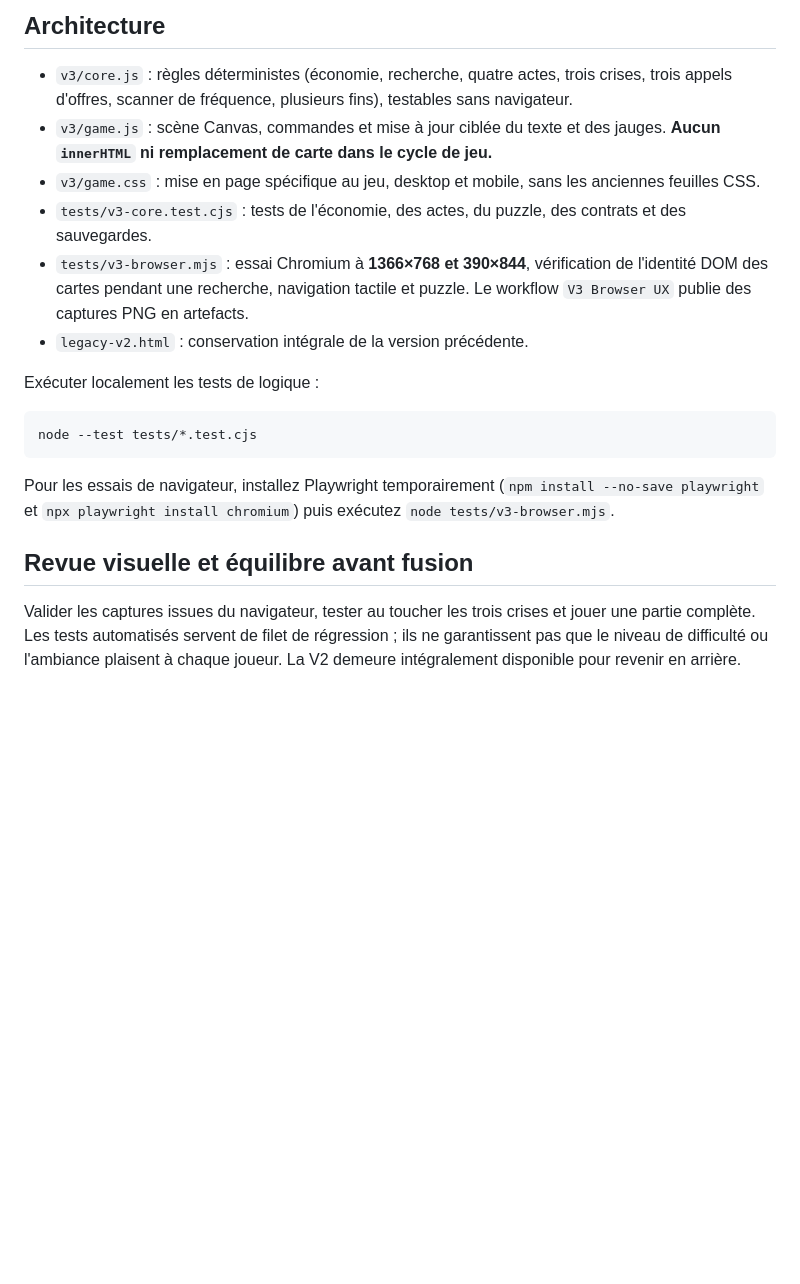
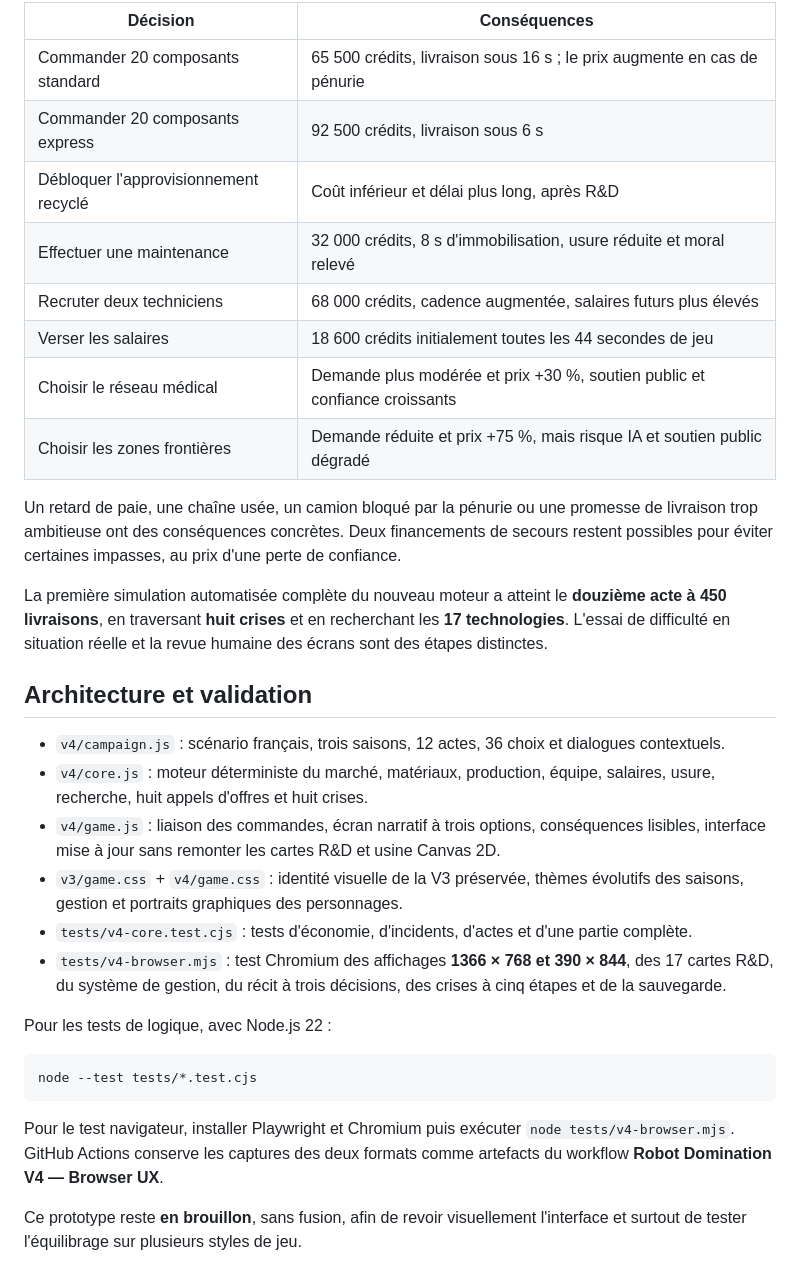
Before and after one commit to Epervios/Robot-Domination, a Markdown page: README.md, the part around one of its changes. Drawn GitHub-style; blank space fills up the shorter version.

````diff
--- a/README.md
+++ b/README.md
@@ -35,21 +36,34 @@ Puis ouvrez `http://localhost:8000`. Le jeu n'utilise ni framework, ni compte, n
 
-## Architecture
+| Décision | Conséquences |
+| --- | --- |
+| Commander 20 composants standard | 65 500 crédits, livraison sous 16 s ; le prix augmente en cas de pénurie |
+| Commander 20 composants express | 92 500 crédits, livraison sous 6 s |
+| Débloquer l'approvisionnement recyclé | Coût inférieur et délai plus long, après R&D |
+| Effectuer une maintenance | 32 000 crédits, 8 s d'immobilisation, usure réduite et moral relevé |
+| Recruter deux techniciens | 68 000 crédits, cadence augmentée, salaires futurs plus élevés |
+| Verser les salaires | 18 600 crédits initialement toutes les 44 secondes de jeu |
+| Choisir le réseau médical | Demande plus modérée et prix +30 %, soutien public et confiance croissants |
+| Choisir les zones frontières | Demande réduite et prix +75 %, mais risque IA et soutien public dégradé |
 
-- `v3/core.js` : règles déterministes (économie, recherche, quatre actes, trois crises, trois appels d'offres, scanner de fréquence, plusieurs fins), testables sans navigateur.
-- `v3/game.js` : scène Canvas, commandes et mise à jour ciblée du texte et des jauges. **Aucun `innerHTML` ni remplacement de carte dans le cycle de jeu.**
-- `v3/game.css` : mise en page spécifique au jeu, desktop et mobile, sans les anciennes feuilles CSS.
-- `tests/v3-core.test.cjs` : tests de l'économie, des actes, du puzzle, des contrats et des sauvegardes.
-- `tests/v3-browser.mjs` : essai Chromium à **1366×768 et 390×844**, vérification de l'identité DOM des cartes pendant une recherche, navigation tactile et puzzle. Le workflow `V3 Browser UX` publie des captures PNG en artefacts.
-- `legacy-v2.html` : conservation intégrale de la version précédente.
+Un retard de paie, une chaîne usée, un camion bloqué par la pénurie ou une promesse de livraison trop ambitieuse ont des conséquences concrètes. Deux financements de secours restent possibles pour éviter certaines impasses, au prix d'une perte de confiance.
 
-Exécuter localement les tests de logique :
+La première simulation automatisée complète du nouveau moteur a atteint le **douzième acte à 450 livraisons**, en traversant **huit crises** et en recherchant les **17 technologies**. L'essai de difficulté en situation réelle et la revue humaine des écrans sont des étapes distinctes.
+
+## Architecture et validation
+
+- `v4/campaign.js` : scénario français, trois saisons, 12 actes, 36 choix et dialogues contextuels.
+- `v4/core.js` : moteur déterministe du marché, matériaux, production, équipe, salaires, usure, recherche, huit appels d'offres et huit crises.
+- `v4/game.js` : liaison des commandes, écran narratif à trois options, conséquences lisibles, interface mise à jour sans remonter les cartes R&D et usine Canvas 2D.
+- `v3/game.css` + `v4/game.css` : identité visuelle de la V3 préservée, thèmes évolutifs des saisons, gestion et portraits graphiques des personnages.
+- `tests/v4-core.test.cjs` : tests d'économie, d'incidents, d'actes et d'une partie complète.
+- `tests/v4-browser.mjs` : test Chromium des affichages **1366 × 768 et 390 × 844**, des 17 cartes R&D, du système de gestion, du récit à trois décisions, des crises à cinq étapes et de la sauvegarde.
+
+Pour les tests de logique, avec Node.js 22 :
 
 ```bash
 node --test tests/*.test.cjs
 ```
 
-Pour les essais de navigateur, installez Playwright temporairement (`npm install --no-save playwright` et `npx playwright install chromium`) puis exécutez `node tests/v3-browser.mjs`.
+Pour le test navigateur, installer Playwright et Chromium puis exécuter `node tests/v4-browser.mjs`. GitHub Actions conserve les captures des deux formats comme artefacts du workflow **Robot Domination V4 — Browser UX**.
 
-## Revue visuelle et équilibre avant fusion
-
-Valider les captures issues du navigateur, tester au toucher les trois crises et jouer une partie complète. Les tests automatisés servent de filet de régression ; ils ne garantissent pas que le niveau de difficulté ou l'ambiance plaisent à chaque joueur. La V2 demeure intégralement disponible pour revenir en arrière.
+Ce prototype reste **en brouillon**, sans fusion, afin de revoir visuellement l'interface et surtout de tester l'équilibrage sur plusieurs styles de jeu.
````
Also changed, not shown: other parts of README.md (+23 -22 lines).
